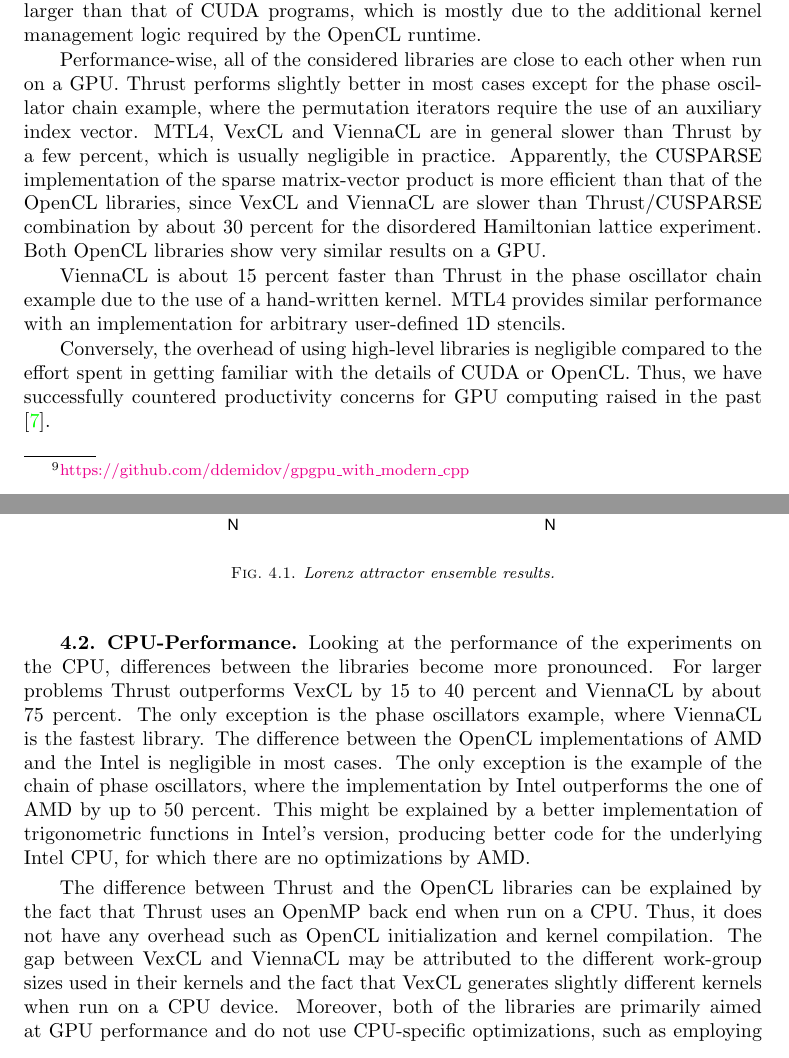
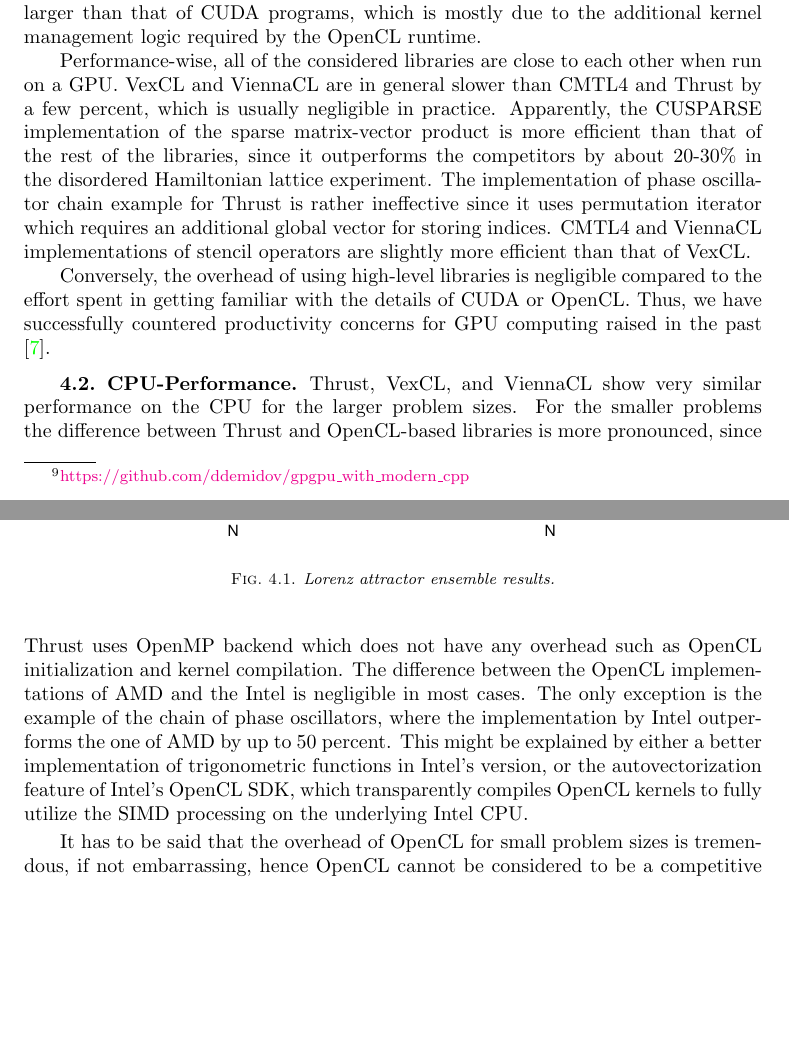
Before and after one commit to ddemidov/gpgpu_with_modern_cpp, a LaTeX paper (gpgpu_with_modern_cpp.tex): two parts of pages 15 and 16 of 21 before the commit and two parts of pages 15 and 16 of 20 after it, joined at a grey line, cut so that both start at the same text, the shorter picture padded with empty space. Compiled offline with pdfLaTeX; a LaTeX package or settings file that is missing is left out.

Commit message:
Altered the discussion of the results.

```diff
--- a/gpgpu_with_modern_cpp.tex
+++ b/gpgpu_with_modern_cpp.tex
@@ -1056,20 +1047,15 @@ for OpenCL libraries is larger than that of CUDA programs, which is mostly due
 to the additional kernel management logic required by the OpenCL runtime.
 
 Performance-wise, all of the considered libraries are close to each other when
-run on a GPU.  Thrust performs slightly better in most cases except for the
-phase oscillator chain example, where the permutation iterators require the use
-of an auxiliary index vector.  MTL4, VexCL and ViennaCL are in general slower
-than Thrust by a few percent, which is usually negligible in practice.
-Apparently, the CUSPARSE implementation of the sparse matrix-vector product is
-more efficient than that of the OpenCL libraries, since VexCL and ViennaCL are
-slower than Thrust/CUSPARSE combination by about 30 percent for the disordered
-Hamiltonian lattice experiment.  Both OpenCL libraries show very similar
-results on a GPU.
-
-ViennaCL is about 15 percent faster than Thrust in the phase oscillator chain
-example due to the use of a hand-written kernel.
-MTL4 provides similar performance with an implementation for arbitrary user-defined
-1D stencils.
+run on a GPU.  VexCL and ViennaCL are in general slower than CMTL4 and Thrust
+by a few percent, which is usually negligible in practice.  Apparently, the
+CUSPARSE implementation of the sparse matrix-vector product is more efficient
+than that of the rest of the libraries, since it outperforms the competitors by
+about 20-30\% in the disordered Hamiltonian lattice experiment.  The
+implementation of phase oscillator chain example for Thrust is rather
+ineffective since it uses permutation iterator which requires an additional
+global vector for storing indices. CMTL4 and ViennaCL implementations of
+stencil operators are slightly more efficient than that of VexCL.
 
 Conversely, the overhead of using high-level libraries is negligible compared
 to the effort spent in getting familiar with the details of CUDA or OpenCL.
@@ -1078,15 +1064,24 @@ raised in the past \cite{bordawekar:gpu-productivity}.
 
 
 \subsection{CPU-Performance}
-Looking at the performance of the experiments on the CPU,
-differences between the libraries become more pronounced. For larger problems Thrust outperforms VexCL
-by 15 to 40 percent and ViennaCL by about 75 percent. The only exception is the phase oscillators
-example, where ViennaCL is the fastest library. The difference
-between the OpenCL implementations of AMD and the Intel is negligible in
-most cases. The only exception is the example of the chain of phase oscillators,
-where the implementation by Intel outperforms the one of AMD by up to 50 percent.
-This might be explained by a better implementation of trigonometric functions in Intel's version,
-producing better code for the underlying Intel CPU, for which there are no optimizations by AMD.
+
+Thrust, VexCL, and ViennaCL show very similar performance on the CPU for the
+larger problem sizes. For the smaller problems the difference between Thrust
+and OpenCL-based libraries is more pronounced, since Thrust uses OpenMP backend
+which does not have any overhead such as OpenCL initialization and kernel
+compilation.  The difference between the OpenCL
+implementations of AMD and the Intel is negligible in most cases. The only
+exception is the example of the chain of phase oscillators, where the
+implementation by Intel outperforms the one of AMD by up to 50 percent.  This
+might be explained by either a better implementation of trigonometric functions
+in Intel's version, or the autovectorization feature of Intel's OpenCL SDK,
+which transparently compiles OpenCL kernels to fully utilize the SIMD
+processing on the underlying Intel CPU.
+
+It has to be said that the overhead of OpenCL for small problem sizes is
+tremendous, if not embarrassing, hence OpenCL cannot be considered to be a
+competitive CPU programming model for a large area of applications in its
+present state.
 
 % GBytes transfered for each of the experiments:
 %   Lorenz:      25625.0
@@ -1135,12 +1130,3 @@ producing better code for the underlying Intel CPU, for which there are no optim
     \end{small}
 \end{table}
 
-
-The difference between Thrust and the OpenCL libraries can be explained by the
-fact that Thrust uses an OpenMP back end when run on a CPU. Thus, it does not
-have any overhead such as OpenCL initialization and kernel compilation.  The
-gap between VexCL and ViennaCL may be attributed to the different work-group
-sizes used in their kernels and the fact that VexCL generates slightly
-different kernels when run on a CPU device. Moreover, both of the libraries are
-primarily aimed at GPU performance and do not use CPU-specific optimizations,
-such as employing OpenCL vector data types that facilitate the use of SSE
```
Also changed, not shown: gpgpu_with_modern_cpp.tex (17 more changed lines).
